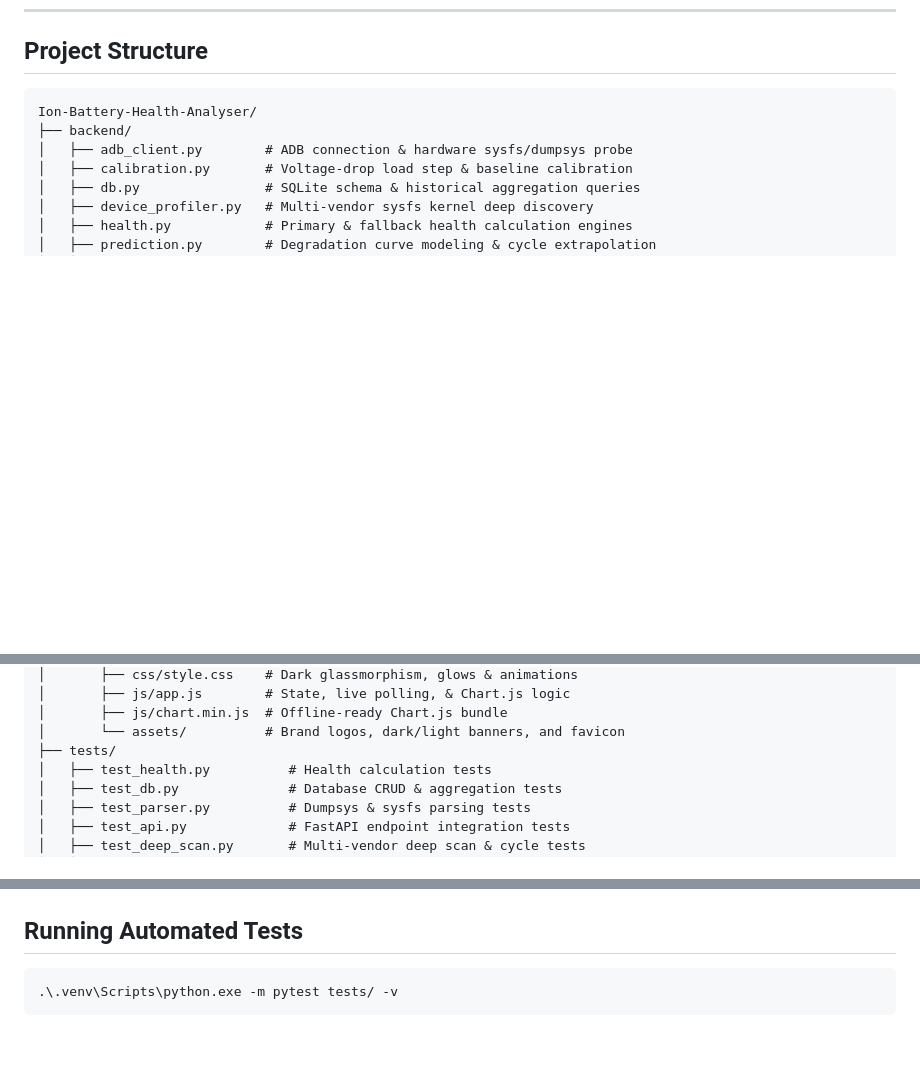
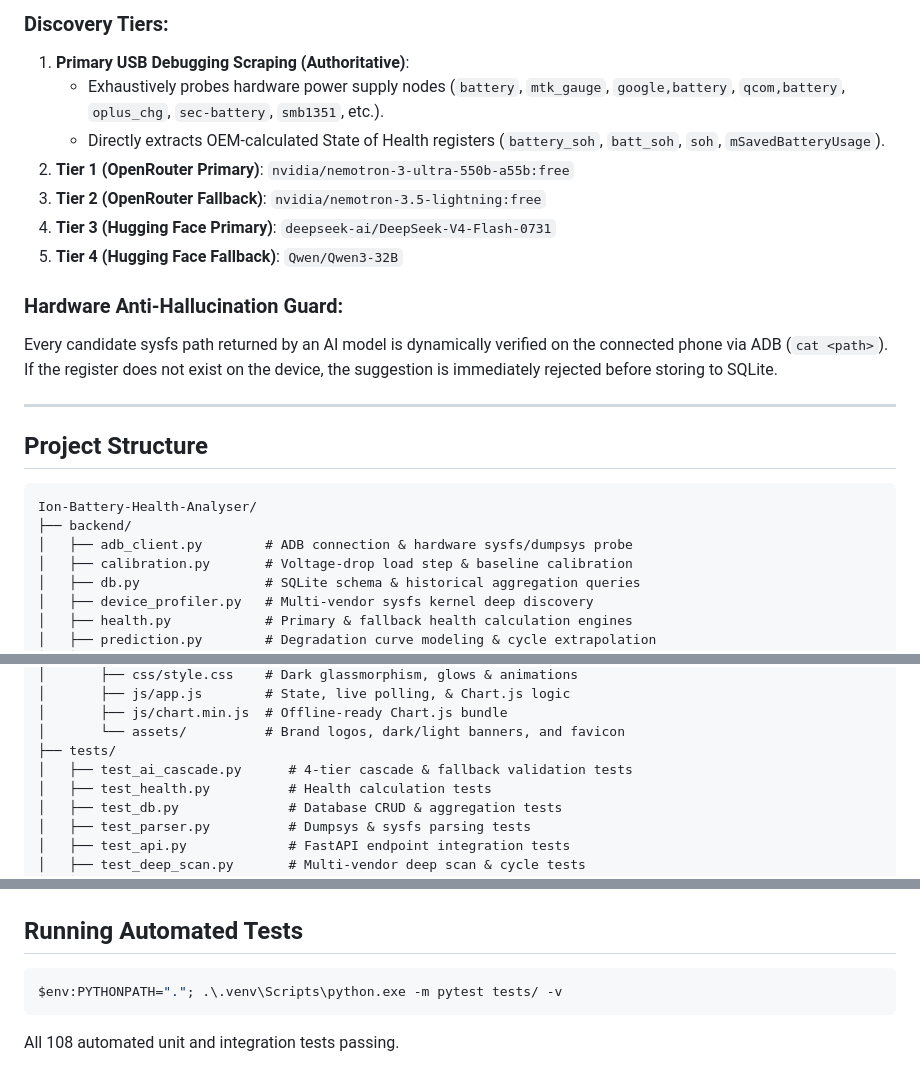
Before and after one commit to raghul11x/Ion-Battery-Health-Analyser, a Markdown page: README.md, 3 parts joined by grey strips. GitHub-like rendering; blank space fills up the shorter version.

Commit message:
docs: document parameter discovery architecture and 4-tier AI cascade flowchart in README

````diff
--- a/README.md
+++ b/README.md
@@ -58,3 +78,17 @@
+### Discovery Tiers:
+1. **Primary USB Debugging Scraping (Authoritative)**:
+   - Exhaustively probes hardware power supply nodes (`battery`, `mtk_gauge`, `google,battery`, `qcom,battery`, `oplus_chg`, `sec-battery`, `smb1351`, etc.).
+   - Directly extracts OEM-calculated State of Health registers (`battery_soh`, `batt_soh`, `soh`, `mSavedBatteryUsage`).
+2. **Tier 1 (OpenRouter Primary)**: `nvidia/nemotron-3-ultra-550b-a55b:free`
+3. **Tier 2 (OpenRouter Fallback)**: `nvidia/nemotron-3.5-lightning:free`
+4. **Tier 3 (Hugging Face Primary)**: `deepseek-ai/DeepSeek-V4-Flash-0731`
+5. **Tier 4 (Hugging Face Fallback)**: `Qwen/Qwen3-32B`
+
+### Hardware Anti-Hallucination Guard:
+Every candidate sysfs path returned by an AI model is dynamically verified on the connected phone via ADB (`cat <path>`). If the register does not exist on the device, the suggestion is immediately rejected before storing to SQLite.
+
+---
+
 ## Project Structure
 
 ```
@@ -78,6 +112,7 @@ Ion-Battery-Health-Analyser/
 │       ├── js/chart.min.js  # Offline-ready Chart.js bundle
 │       └── assets/          # Brand logos, dark/light banners, and favicon
 ├── tests/
+│   ├── test_ai_cascade.py      # 4-tier cascade & fallback validation tests
 │   ├── test_health.py          # Health calculation tests
 │   ├── test_db.py              # Database CRUD & aggregation tests
 │   ├── test_parser.py          # Dumpsys & sysfs parsing tests
@@ -159,5 +194,6 @@ To run a quick hardware probe from your command line and inspect what sysfs fiel
 ## Running Automated Tests
 
 ```powershell
-.\.venv\Scripts\python.exe -m pytest tests/ -v
+$env:PYTHONPATH="."; .\.venv\Scripts\python.exe -m pytest tests/ -v
 ```
+All 108 automated unit and integration tests passing.
````
Also changed, not shown: other parts of README.md (+20 -0 lines).
